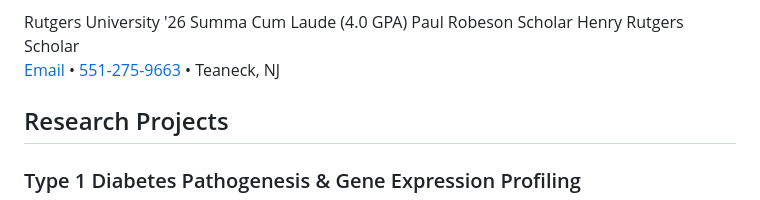
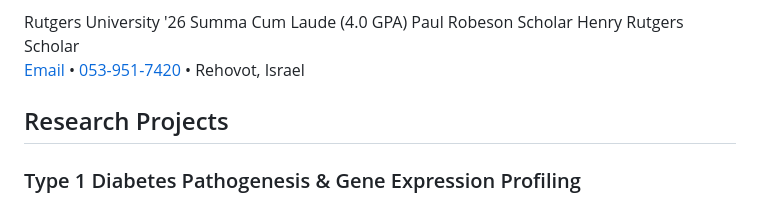
Before and after one commit to mbarenh1/mbarenh1.github.io, a Markdown page: index.md, the part around one of its changes. Rendered like a GitHub page.

Commit message:
Update headshot image path and contact details

```diff
--- a/index.md
+++ b/index.md
@@ -245,11 +244,11 @@ title: Meira Barenholtz | Genetics Researcher & Educator
   </div>
 
   <div class="social-links">
-    <a href="mailto:mbarenh1@gmail.com" class="social-link">Email</a>
+    <a href="mailto:mbarenh1@gmail.com" class="contact-pill">Email</a>
     <span style="color: var(--text-muted);">&bull;</span>
-    <a href="tel:551-275-9663" class="social-link">551-275-9663</a>
+    <a href="tel:551-275-9663" class="social-link">053-951-7420</a>
     <span style="color: var(--text-muted);">&bull;</span>
-    <span class="social-link">Teaneck, NJ</span>
+    <span class="social-link">Rehovot, Israel</span>
   </div>
 </header>
 
```
Also changed, not shown: other parts of index.md (+6 -7 lines).
